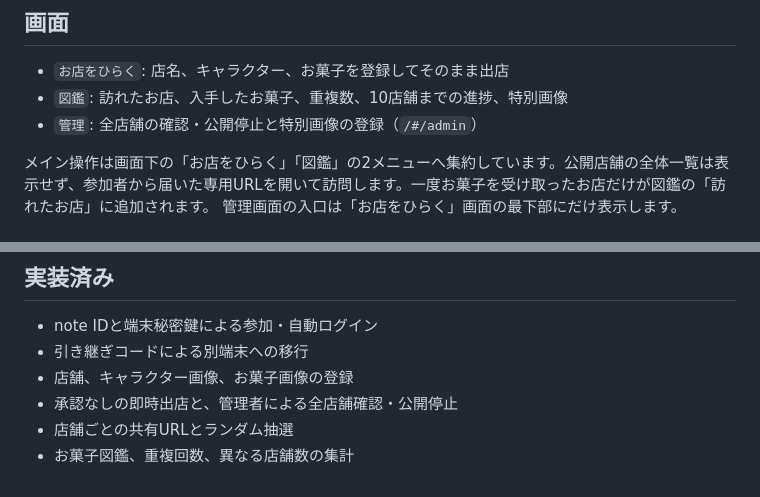
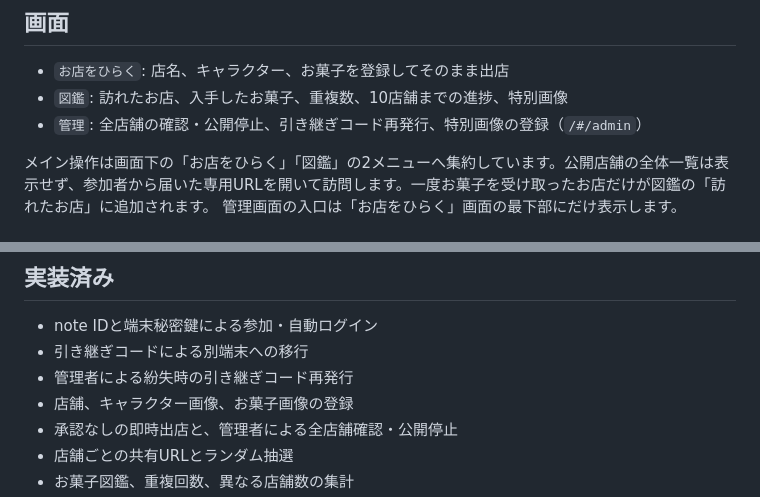
Before and after one commit to neronote100/trick_or_treat, a Markdown page: README.md, 2 parts joined by grey strips. GitHub-like rendering.

Commit message:
docs: add admin recovery procedure

```diff
--- a/README.md
+++ b/README.md
@@ -32,7 +32,7 @@ noteで活動する参加者が、自分のキャラクターを使ったお菓
 
 - `お店をひらく`: 店名、キャラクター、お菓子を登録してそのまま出店
 - `図鑑`: 訪れたお店、入手したお菓子、重複数、10店舗までの進捗、特別画像
-- `管理`: 全店舗の確認・公開停止と特別画像の登録（`/#/admin`）
+- `管理`: 全店舗の確認・公開停止、引き継ぎコード再発行、特別画像の登録（`/#/admin`）
 
 メイン操作は画面下の「お店をひらく」「図鑑」の2メニューへ集約しています。公開店舗の全体一覧は表示せず、参加者から届いた専用URLを開いて訪問します。一度お菓子を受け取ったお店だけが図鑑の「訪れたお店」に追加されます。
 管理画面の入口は「お店をひらく」画面の最下部にだけ表示します。
@@ -88,6 +88,7 @@ CloudflareのGit連携でも、D1とKVは自動作成されます。公開後に
 
 - note IDと端末秘密鍵による参加・自動ログイン
 - 引き継ぎコードによる別端末への移行
+- 管理者による紛失時の引き継ぎコード再発行
 - 店舗、キャラクター画像、お菓子画像の登録
 - 承認なしの即時出店と、管理者による全店舗確認・公開停止
 - 店舗ごとの共有URLとランダム抽選
```
